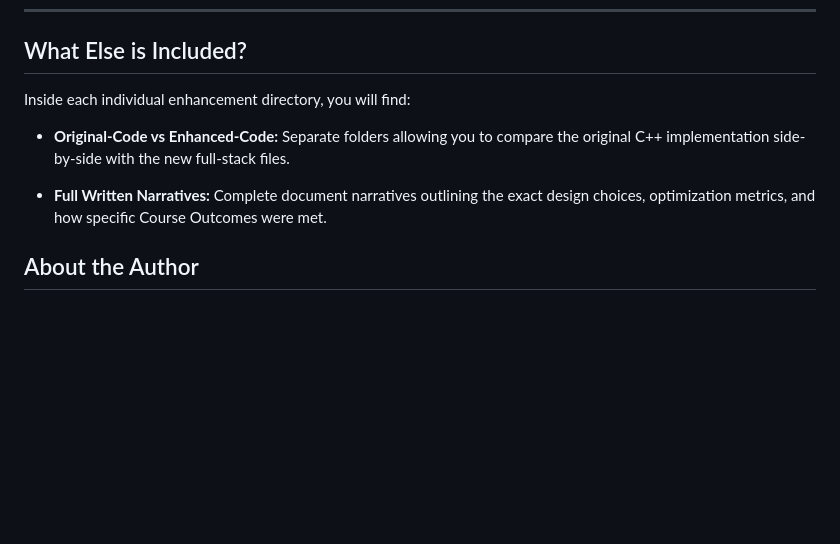
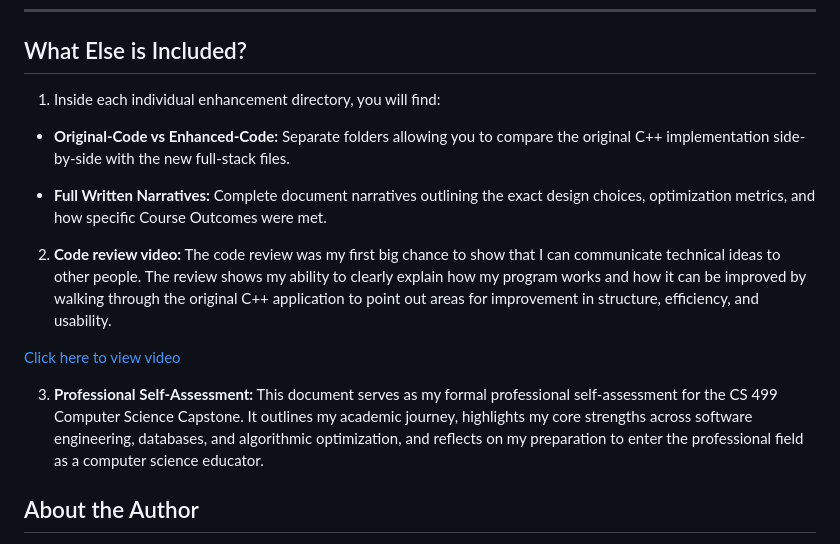
Before and after one commit to Zo-Snow/Zo-Snow.github.io, a Markdown page: README.md, the part around the change. Drawn GitHub-style; blank space fills up the shorter version.

```diff
--- a/README.md
+++ b/README.md
@@ -46,11 +46,17 @@ Make sure you have downloaded and installed [Node.js](https://nodejs.org/) on yo
 
 ## What Else is Included?
 
-Inside each individual enhancement directory, you will find:
+1. Inside each individual enhancement directory, you will find:
 
 * **Original-Code vs Enhanced-Code:** Separate folders allowing you to compare the original C++ implementation side-by-side with the new full-stack files.
 
 * **Full Written Narratives:** Complete document narratives outlining the exact design choices, optimization metrics, and how specific Course Outcomes were met.
+
+2. **Code review video:** The code review was my first big chance to show that I can communicate technical ideas to other people. The review shows my ability to clearly explain how my program works and how it can be improved by walking through the original C++ application to point out areas for improvement in structure, efficiency, and usability.
+
+[Click here to view video](https://drive.google.com/file/d/1V2MmI2jd-ljm35zyW1N5HNvVoQAxnG4l/view?usp=sharing)
+
+3. **Professional Self-Assessment:** This document serves as my formal professional self-assessment for the CS 499 Computer Science Capstone. It outlines my academic journey, highlights my core strengths across software engineering, databases, and algorithmic optimization, and reflects on my preparation to enter the professional field as a computer science educator.
 
 ## About the Author
 
```
